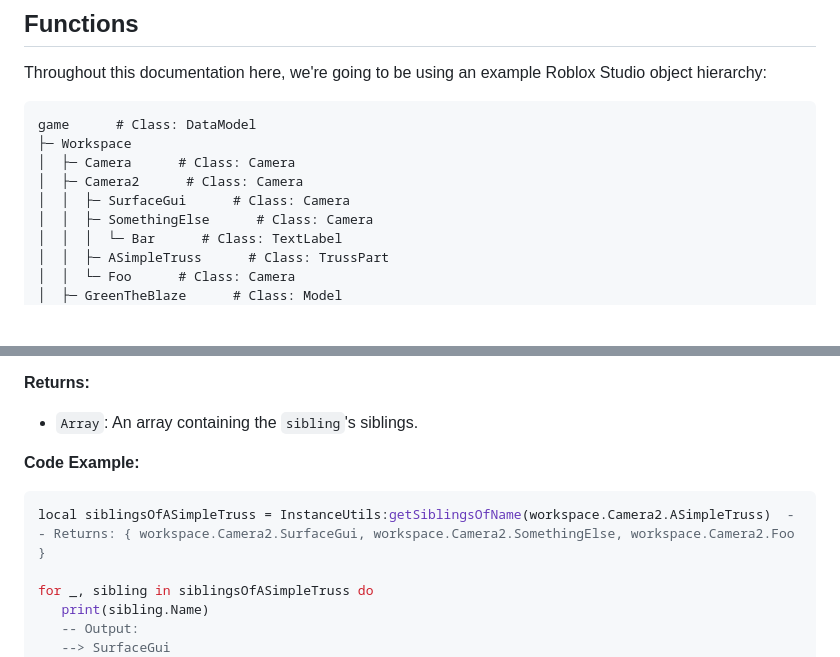
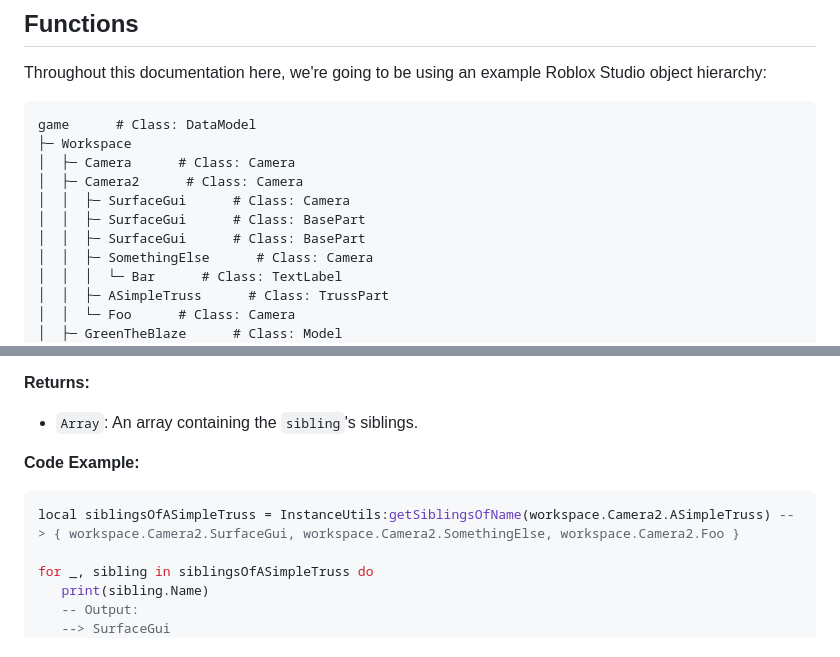
Before and after one commit to GreenTheBlaze/Green-s-Personal-Roblox-Packages, a Markdown page: InstanceUtilsAPI.md, 2 parts joined by grey strips. GitHub-like rendering; blank space fills up the shorter version.

````diff
--- a/InstanceUtilsAPI.md
+++ b/InstanceUtilsAPI.md
@@ -6,6 +6,8 @@ game      # Class: DataModel
 │  ├─ Camera      # Class: Camera
 │  ├─ Camera2      # Class: Camera
 │  │  ├─ SurfaceGui      # Class: Camera
+│  │  ├─ SurfaceGui      # Class: BasePart
+│  │  ├─ SurfaceGui      # Class: BasePart
 │  │  ├─ SomethingElse      # Class: Camera
 │  │  │  └─ Bar      # Class: TextLabel
 │  │  ├─ ASimpleTruss      # Class: TrussPart
@@ -102,7 +104,7 @@ for _, child in childrenOfCamera2 do
 
 **Code Example:**
 ```lua
-local siblingsOfASimpleTruss = InstanceUtils:getSiblingsOfName(workspace.Camera2.ASimpleTruss)  -- Returns: { workspace.Camera2.SurfaceGui, workspace.Camera2.SomethingElse, workspace.Camera2.Foo }
+local siblingsOfASimpleTruss = InstanceUtils:getSiblingsOfName(workspace.Camera2.ASimpleTruss) --> { workspace.Camera2.SurfaceGui, workspace.Camera2.SomethingElse, workspace.Camera2.Foo }
 
 for _, sibling in siblingsOfASimpleTruss do
    print(sibling.Name)
````
Also changed, not shown: other parts of InstanceUtilsAPI.md (+13 -13 lines).
